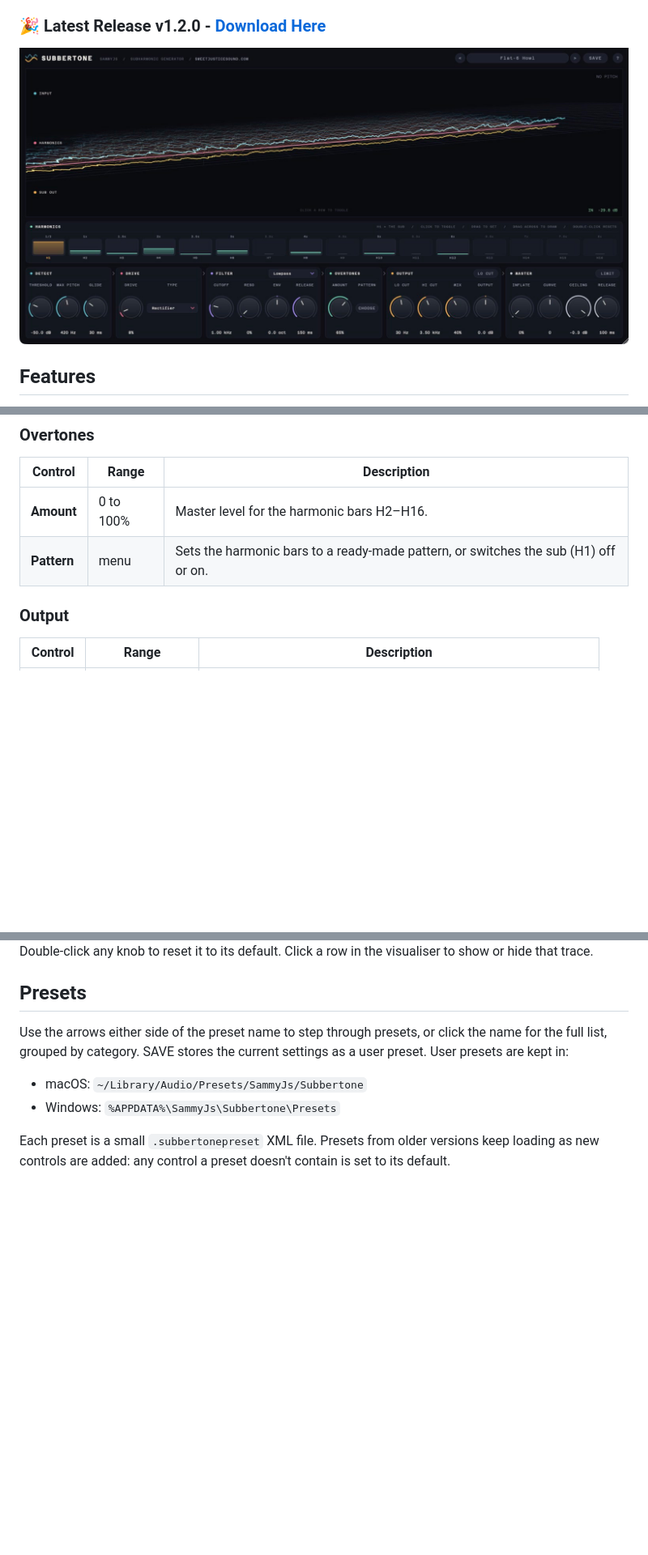
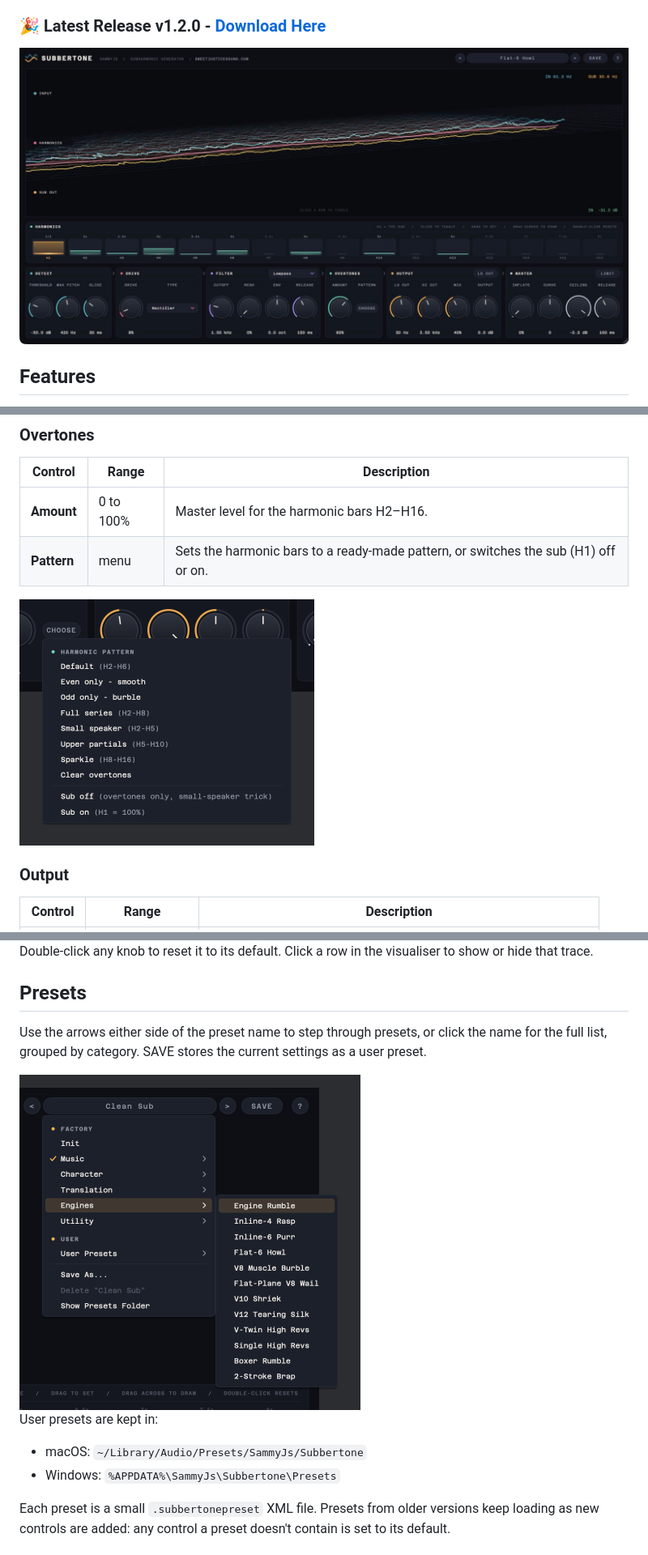
Before and after one commit to samueljustice/plugins, a Markdown page: subbertone/README.md, 3 parts joined by grey strips. Shown at 81% size. Rendered like a GitHub page; pictures changed too: subbertone/docs/patterns.png (added), subbertone/docs/presets.png (added), subbertone/docs/screenshot.jpg; blank space fills up the shorter version.

Commit message:
Subbertone docs: fresh 1.2.0 screenshot, preset and pattern menus
The main screenshot is captured from the released 1.2.0 build with an engine
recording playing, so the scope, the pitch readout and the harmonic meters
show live signal. The preset menu (Engines open) and the PATTERN menu are
rendered by the plugin's own drawing code and sit next to the sections that
describe them.

```diff
--- a/subbertone/README.md
+++ b/subbertone/README.md
@@ -77,6 +77,8 @@ The interface is laid out in processing order: DETECT → DRIVE → FILTER → O
 | **Amount** | 0 to 100% | Master level for the harmonic bars H2–H16. |
 | **Pattern** | menu | Sets the harmonic bars to a ready-made pattern, or switches the sub (H1) off or on. |
 
+<img src="docs/patterns.png" alt="The PATTERN menu: ready-made harmonic patterns, plus Sub off and Sub on" width="364">
+
 ### Output
 | Control | Range | Description |
 |---|---|---|
@@ -99,7 +101,11 @@ Double-click any knob to reset it to its default. Click a row in the visualiser
 
 ## Presets
 
-Use the arrows either side of the preset name to step through presets, or click the name for the full list, grouped by category. SAVE stores the current settings as a user preset. User presets are kept in:
+Use the arrows either side of the preset name to step through presets, or click the name for the full list, grouped by category. SAVE stores the current settings as a user preset.
+
+<img src="docs/presets.png" alt="The preset menu with the Engines category open" width="421">
+
+User presets are kept in:
 
 - macOS: `~/Library/Audio/Presets/SammyJs/Subbertone`
 - Windows: `%APPDATA%\SammyJs\Subbertone\Presets`
```
